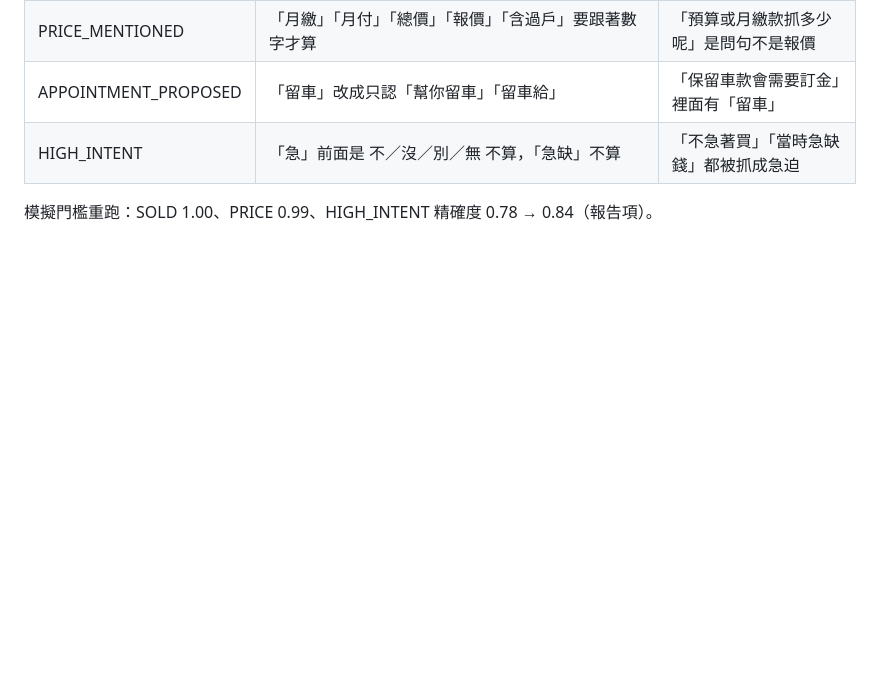
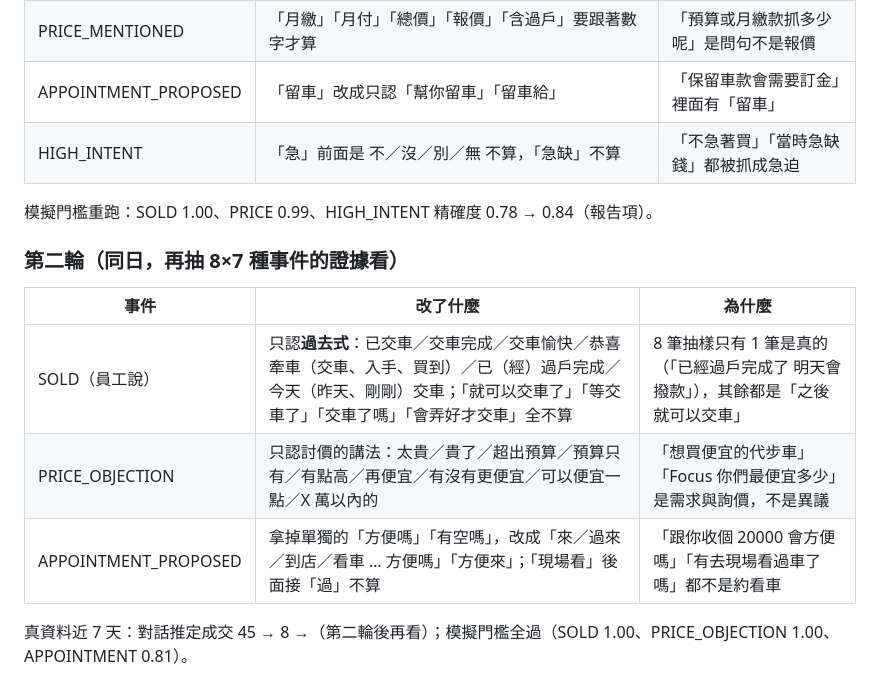
Before and after one commit to curry06240624-dev/stream-review-workbench, a Markdown page: docs/FUNNEL_MODEL.md, the part around the change. GitHub-like rendering; blank space fills up the shorter version.

Commit message:
docs：漏斗字面規則第二輪收緊的紀錄

```diff
--- a/docs/FUNNEL_MODEL.md
+++ b/docs/FUNNEL_MODEL.md
@@ -62,3 +62,13 @@ LOST 在純文字模式的 recall 是結構性限制不是 bug：客人不回訊
 | HIGH_INTENT | 「急」前面是 不／沒／別／無 不算，「急缺」不算 | 「不急著買」「當時急缺錢」都被抓成急迫 |
 
 模擬門檻重跑：SOLD 1.00、PRICE 0.99、HIGH_INTENT 精確度 0.78 → 0.84（報告項）。
+
+### 第二輪（同日，再抽 8×7 種事件的證據看）
+
+| 事件 | 改了什麼 | 為什麼 |
+|---|---|---|
+| SOLD（員工說） | 只認**過去式**：已交車／交車完成／交車愉快／恭喜牽車（交車、入手、買到）／已（經）過戶完成／今天（昨天、剛剛）交車；「就可以交車了」「等交車了」「交車了嗎」「會弄好才交車」全不算 | 8 筆抽樣只有 1 筆是真的（「已經過戶完成了 明天會撥款」），其餘都是「之後就可以交車」 |
+| PRICE_OBJECTION | 只認討價的講法：太貴／貴了／超出預算／預算只有／有點高／再便宜／有沒有更便宜／可以便宜一點／X 萬以內的 | 「想買便宜的代步車」「Focus 你們最便宜多少」是需求與詢價，不是異議 |
+| APPOINTMENT_PROPOSED | 拿掉單獨的「方便嗎」「有空嗎」，改成「來／過來／到店／看車 … 方便嗎」「方便來」；「現場看」後面接「過」不算 | 「跟你收個 20000 會方便嗎」「有去現場看過車了嗎」都不是約看車 |
+
+真資料近 7 天：對話推定成交 45 → 8 →（第二輪後再看）；模擬門檻全過（SOLD 1.00、PRICE_OBJECTION 1.00、APPOINTMENT 0.81）。
```
